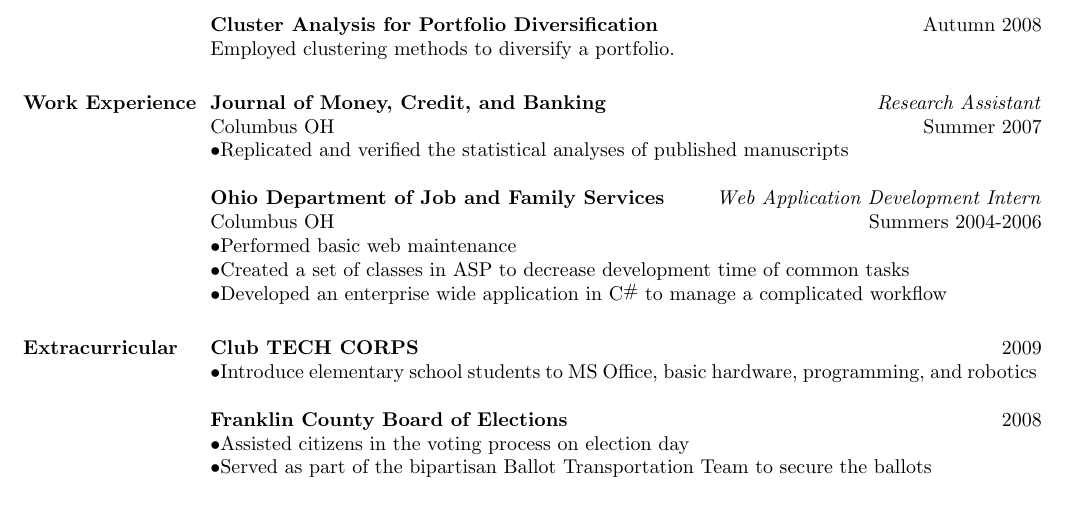
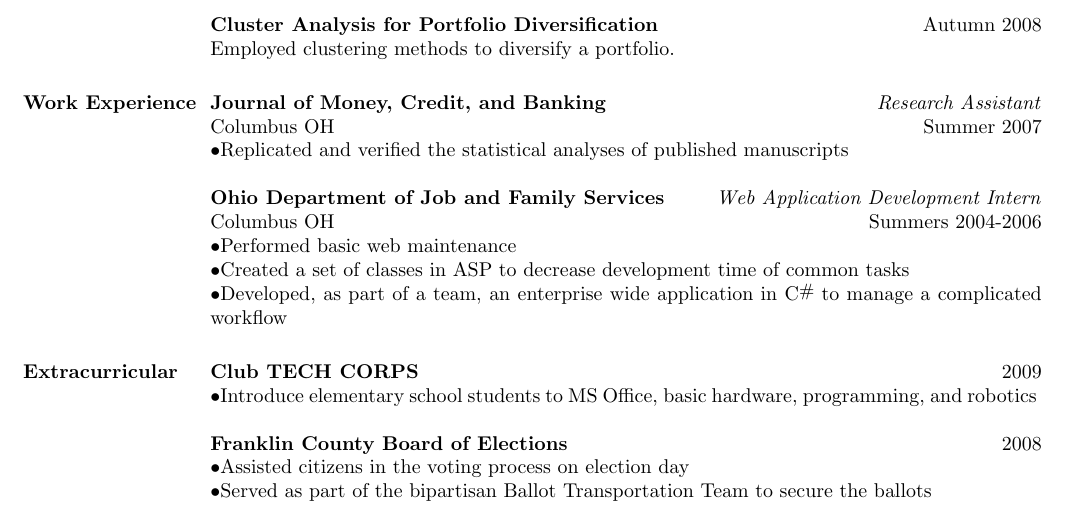
Before and after one commit to nesnahojk/keith-johansen-resume, a LaTeX CV (keith_johansen_resume.tex): part of the page, cut so that both start at the same text. Compiled offline with pdfLaTeX.

Commit message:
word clarification

```diff
--- a/keith_johansen_resume.tex
+++ b/keith_johansen_resume.tex
@@ -119,7 +119,7 @@
 \begin{position}
 $\bullet$Performed basic web maintenance \\
 $\bullet$Created a set of classes in ASP to decrease development time of common tasks \\
-$\bullet$Developed an enterprise wide application in \CSharp \ to manage a complicated workflow
+$\bullet$Developed, as part of a team, an enterprise wide application in \CSharp \ to manage a complicated workflow
 \end{position}
 
 
```
Also changed, not shown: keith_johansen_resume.pdf.
